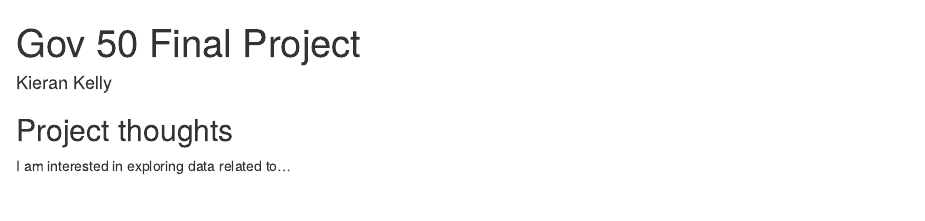
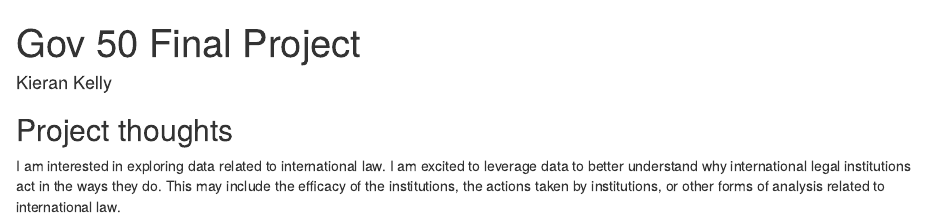
Before and after one commit to kieranscotkelly/gov50-final-project, an R Markdown document (index.Rmd): the page in a window 1100 px wide, from its top. Rendered offline with R 4.5, knitr and Pandoc, with nearby package versions; drawn as R Markdown's standard HTML page in place of the format the file asks for.

Commit message:
Described the aim of the project

```diff
--- a/index.Rmd
+++ b/index.Rmd
@@ -1,7 +1,7 @@
 ---
 title: "Gov 50 Final Project"
 author: "Kieran Kelly"
-description: "My final project"
+description: "International Law: An Analysis of Efficacy"
 output:
   distill::distill_article:
     self_contained: false
@@ -11,4 +11,4 @@ output:
 
 ## Project thoughts
 
-I am interested in exploring data related to...
+I am interested in exploring data related to international law. I am excited to leverage data to better understand why international legal institutions act in the ways they do. This may include the efficacy of the institutions, the actions taken by institutions, or other forms of analysis related to international law.
```
Also changed, not shown: index.html.
